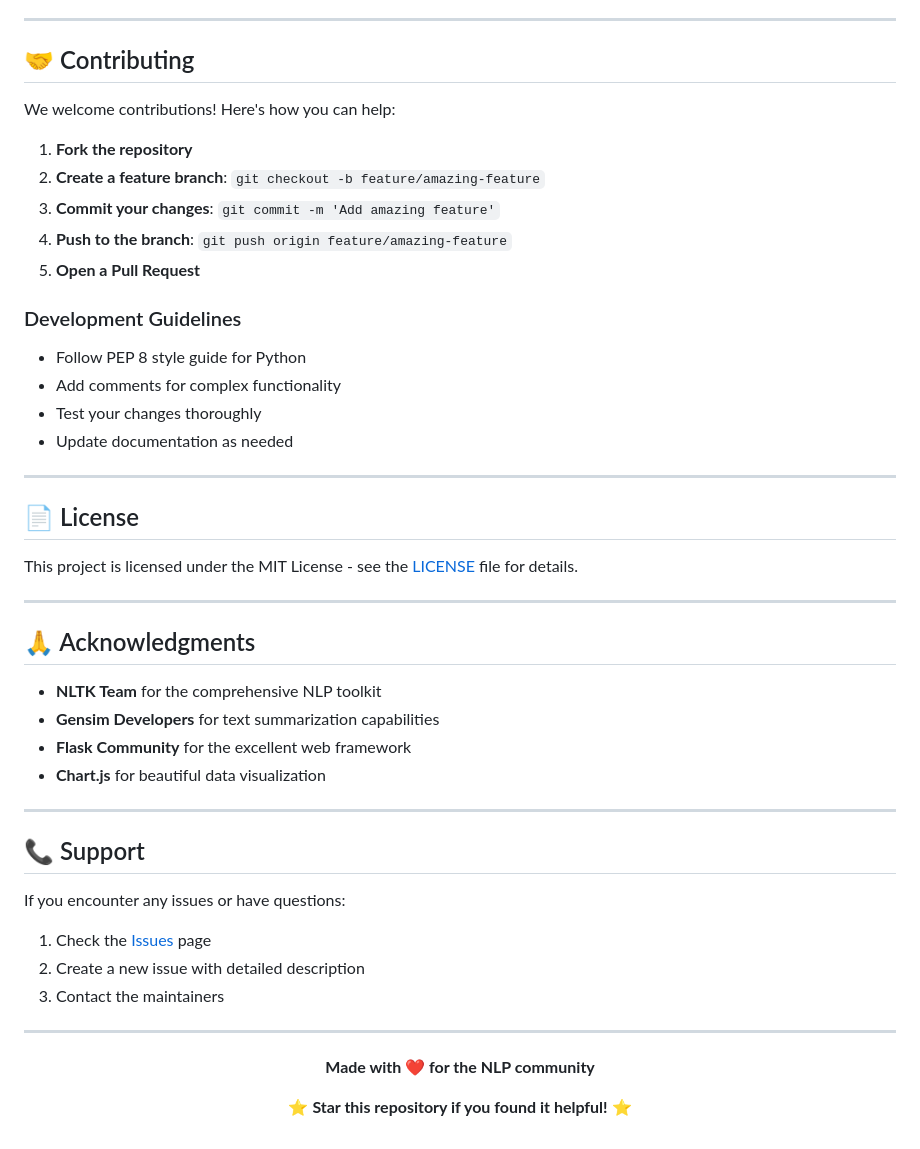
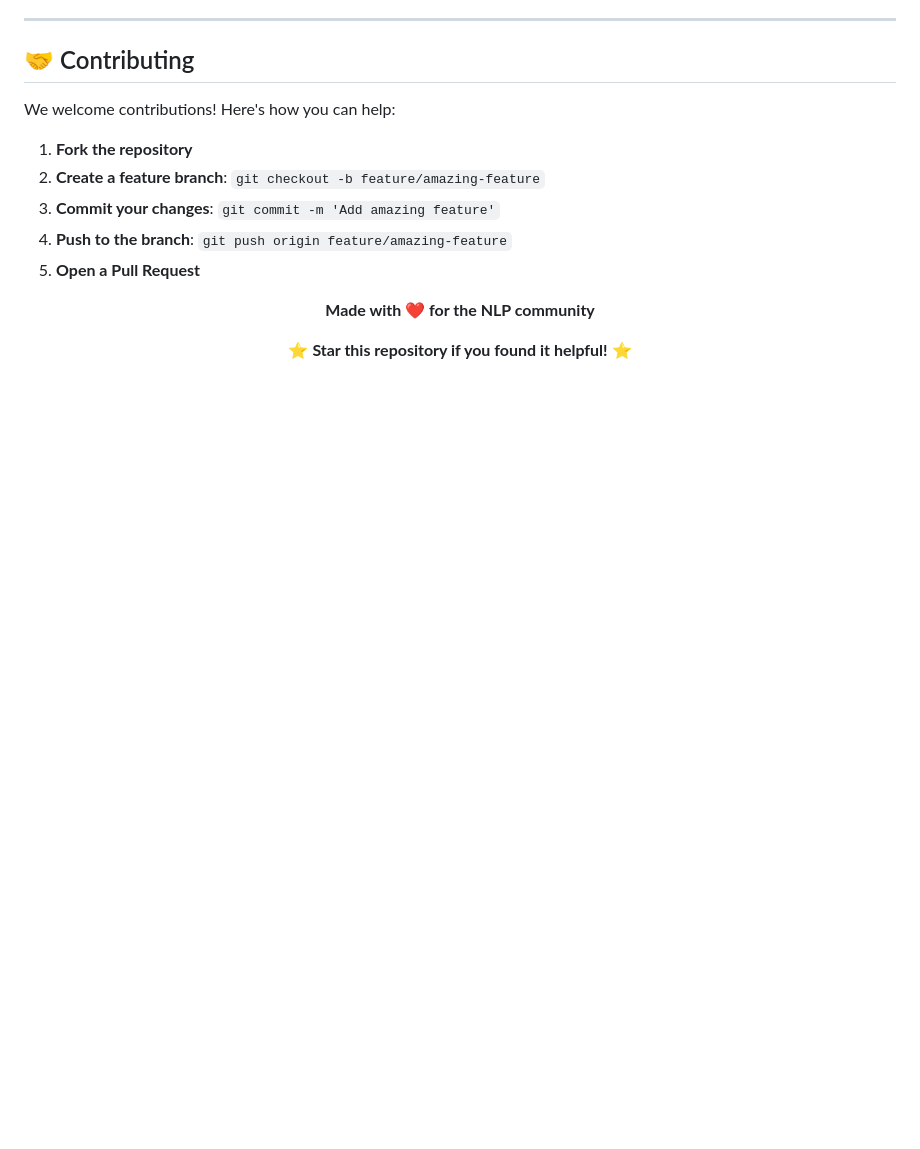
Before and after one commit to Tharuniiii/TextForge_NLP, a Markdown page: README.md, the part around the change. Drawn GitHub-style; blank space fills up the shorter version.

```diff
--- a/README.md
+++ b/README.md
@@ -186,39 +186,6 @@ We welcome contributions! Here's how you can help:
 4. **Push to the branch**: `git push origin feature/amazing-feature`
 5. **Open a Pull Request**
 
-### Development Guidelines
-- Follow PEP 8 style guide for Python
-- Add comments for complex functionality
-- Test your changes thoroughly
-- Update documentation as needed
-
----
-
-## 📄 License
-
-This project is licensed under the MIT License - see the [LICENSE](LICENSE) file for details.
-
----
-
-## 🙏 Acknowledgments
-
-- **NLTK Team** for the comprehensive NLP toolkit
-- **Gensim Developers** for text summarization capabilities
-- **Flask Community** for the excellent web framework
-- **Chart.js** for beautiful data visualization
-
----
-
-## 📞 Support
-
-If you encounter any issues or have questions:
-
-1. Check the [Issues](https://github.com/yourusername/textforge-nlp-analytics/issues) page
-2. Create a new issue with detailed description
-3. Contact the maintainers
-
----
-
 <div align="center">
 
 **Made with ❤️ for the NLP community**
```
